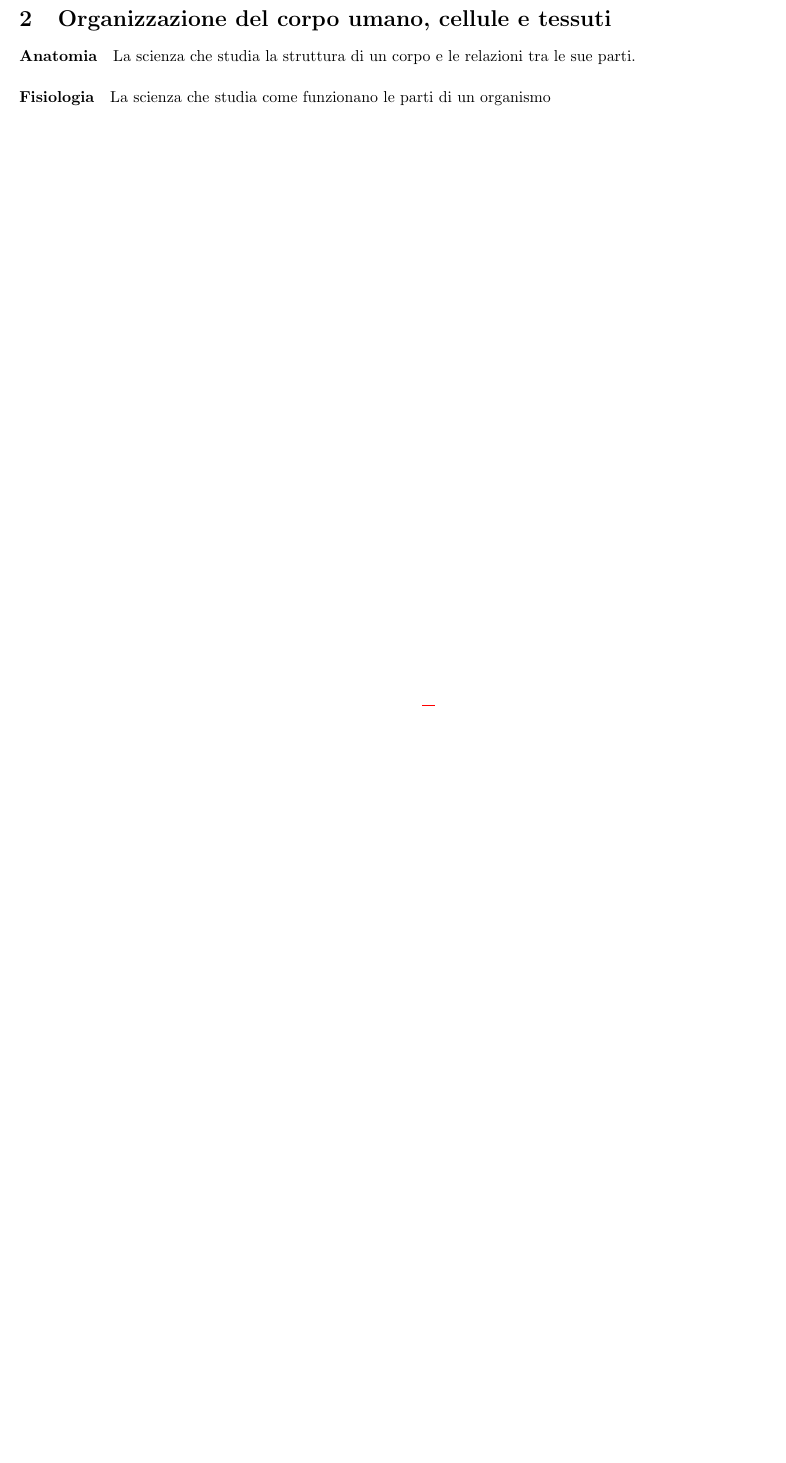
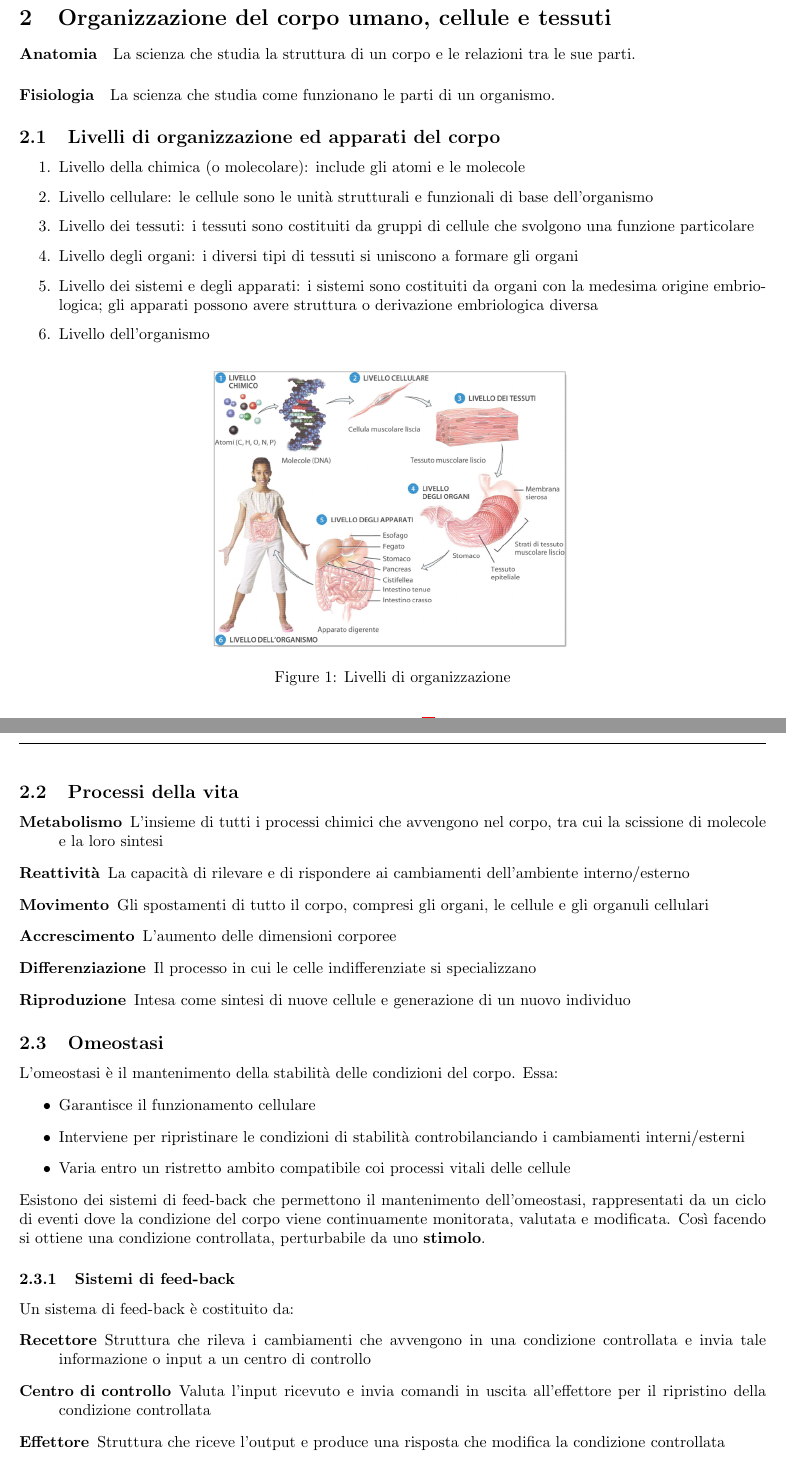
Before and after one commit to Bbrazorf/med-tech-synops, a LaTeX document (main.tex): part of page 4 of 4 before the commit and two parts of pages 4 and 5 of 5 after it, the two joined at a grey line, cut so that both start at the same text, the shorter picture padded with empty space. Compiled offline with pdfLaTeX.

Commit message:
Add WIP Chapter 2

```diff
--- a/main.tex
+++ b/main.tex
@@ -11,8 +11,8 @@
 \usepackage{fancyhdr}
 \usepackage{lastpage}
 \usepackage{textcomp}
-\usepackage{graphicx}
 \usepackage{hyperref}
+\usepackage{float}
 
 \addtolength{\oddsidemargin}{-.875in}
 \addtolength{\evensidemargin}{-.875in}
@@ -162,5 +162,64 @@ costi e dei benefici delle nuove tecnologie sanitarie.
 \paragraph{Anatomia} La scienza che studia la struttura di un corpo e le
 relazioni tra le sue parti.
 \paragraph{Fisiologia} La scienza che studia come funzionano le parti di un
-organismo
+organismo.
+\subsection{Livelli di organizzazione ed apparati del corpo}
+\begin{enumerate}
+    \item Livello della chimica (o molecolare): include gli atomi e le molecole
+    \item Livello cellulare: le cellule sono le unità strutturali e funzionali
+    di base dell’organismo
+    \item Livello dei tessuti: i tessuti sono costituiti da gruppi di cellule
+    che svolgono una funzione particolare
+    \item Livello degli organi: i diversi tipi di tessuti si uniscono a formare
+    gli organi
+    \item Livello dei sistemi e degli apparati: i sistemi sono costituiti da
+    organi con la medesima origine embriologica; gli apparati possono avere
+    struttura o derivazione embriologica diversa
+    \item Livello dell’organismo
+\end{enumerate}
+\begin{figure}[H]
+    \centering
+    \includegraphics[scale=0.3]{figures/levels.png}
+    \caption{Livelli di organizzazione}
+\end{figure}
+\subsection{Processi della vita}
+\begin{description}
+    \item[Metabolismo] L'insieme di tutti i processi chimici che avvengono nel
+    corpo, tra cui la scissione di molecole e la loro sintesi
+    \item[Reattività] La capacità di rilevare e di rispondere ai cambiamenti
+    dell'ambiente interno/esterno
+    \item[Movimento] Gli spostamenti di tutto il corpo, compresi gli organi, le
+    cellule e gli organuli cellulari
+    \item[Accrescimento] L'aumento delle dimensioni corporee
+    \item[Differenziazione] Il processo in cui le celle indifferenziate si
+    specializzano
+    \item[Riproduzione] Intesa come sintesi di nuove cellule e generazione di
+    un nuovo individuo
+\end{description}
+\subsection{Omeostasi}
+L'omeostasi è il mantenimento della stabilità delle condizioni del corpo.
+Essa:
+\begin{itemize}
+    \item Garantisce il funzionamento cellulare
+    \item Interviene per ripristinare le condizioni di stabilità
+    controbilanciando i cambiamenti interni/esterni
+    \item Varia entro un ristretto ambito compatibile coi processi vitali delle
+    cellule
+\end{itemize}
+Esistono dei sistemi di feed-back che permettono il mantenimento dell'omeostasi,
+rappresentati da un ciclo di eventi dove la condizione del corpo viene
+continuamente monitorata, valutata e modificata. Così facendo si ottiene una
+condizione controllata, perturbabile da uno \textbf{stimolo}.
+
+\subsubsection{Sistemi di feed-back}
+Un sistema di feed-back è costituito da:
+\begin{description}
+    \item[Recettore] Struttura che rileva i cambiamenti che avvengono in una
+    condizione controllata e invia tale informazione o input a un centro di
+    controllo
+    \item[Centro di controllo] Valuta l’input ricevuto e invia comandi in
+    uscita all’effettore per il ripristino della condizione controllata
+    \item[Effettore] Struttura che riceve l’output e produce una risposta
+    che modifica la condizione controllata
+\end{description}
 \end{document}
```
Also changed, not shown: figures/levels.png (added).
